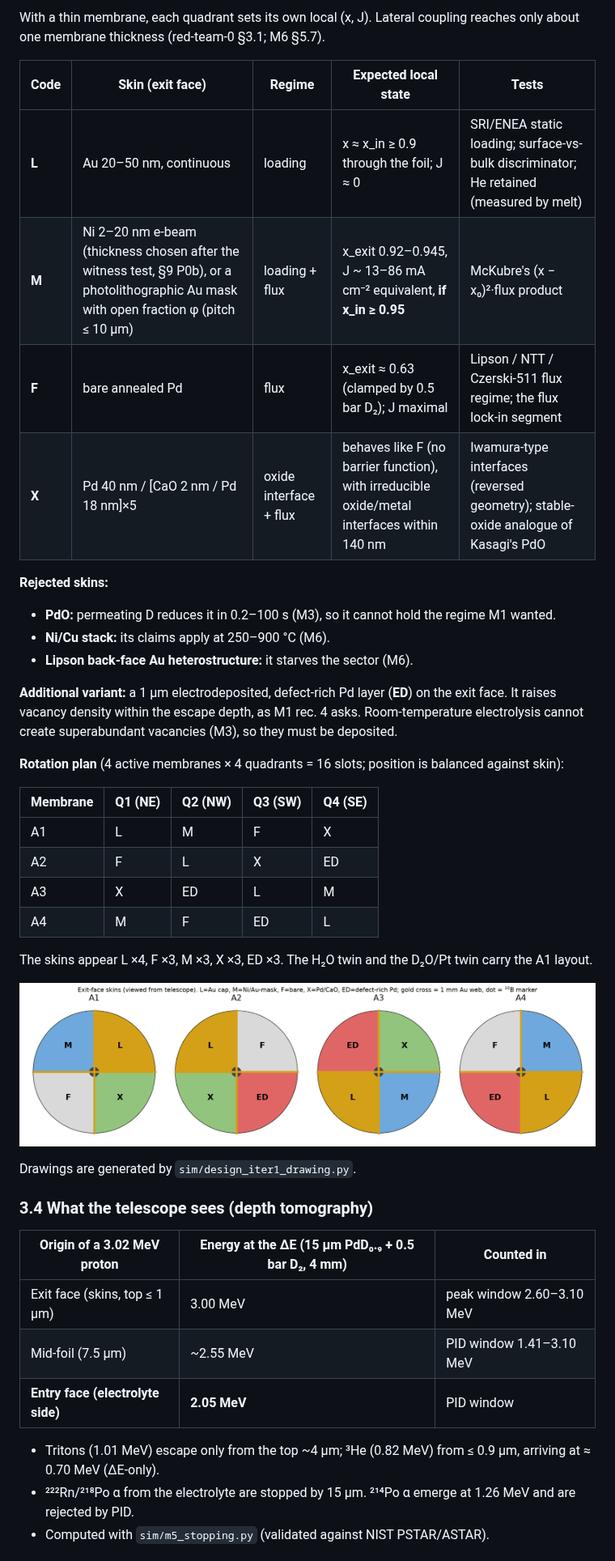
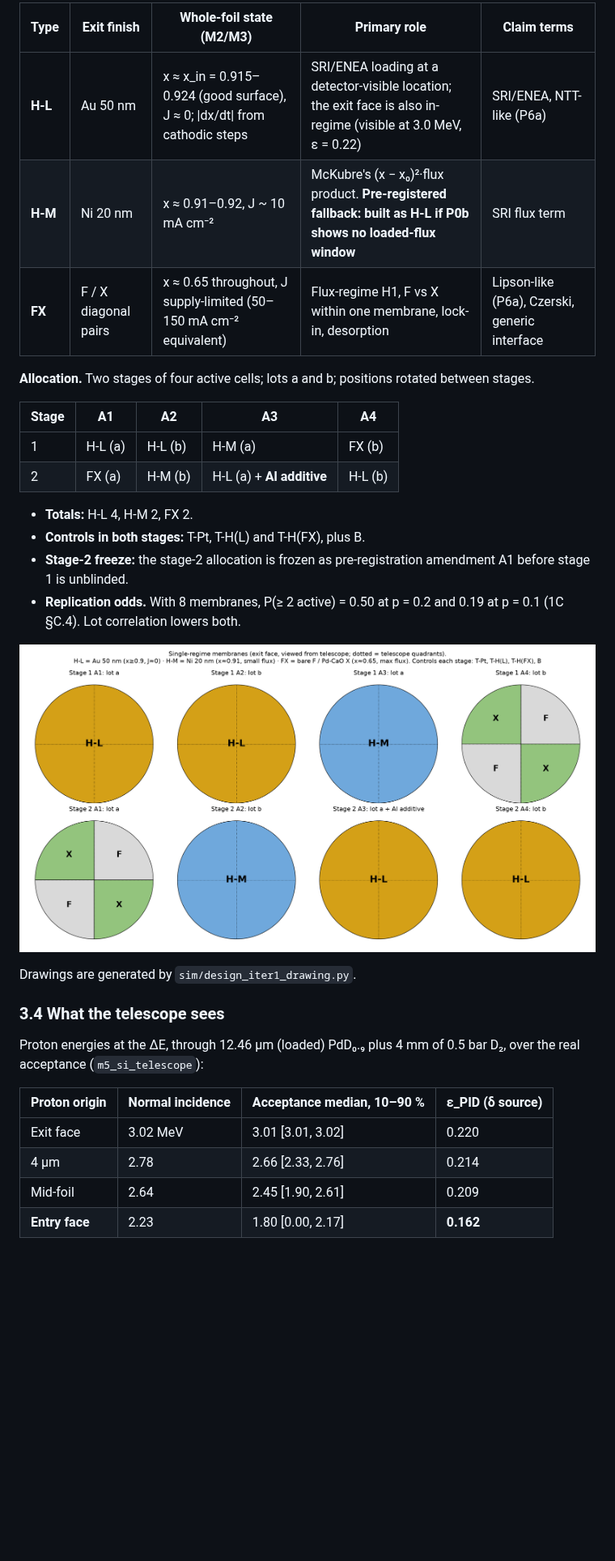
Before and after one commit to camdentbrown272/nuclear-fusion, a Markdown page: docs/design/iteration-1.md, the part around one of its changes. Shown at 81% size. Rendered like a GitHub page; pictures changed too: docs/design/figs/iter1_skins.png; blank space fills up the shorter version.

```diff
--- a/docs/design/iteration-1.md
+++ b/docs/design/iteration-1.md
@@ -111,44 +110,34 @@ Tier 1 is the deliverable geometry. Tiers 2–3 raise Σ_c at modest cost and ar
 
-With a thin membrane, each quadrant sets its own local (x, J). Lateral coupling reaches only about one membrane thickness (red-team-0 §3.1; M6 §5.7).
+| Type | Exit finish | Whole-foil state (M2/M3) | Primary role | Claim terms |
+|---|---|---|---|---|
+| **H-L** | Au 50 nm | x ≈ x_in = 0.915–0.924 (good surface), J ≈ 0; \|dx/dt\| from cathodic steps | SRI/ENEA loading at a detector-visible location; the exit face is also in-regime (visible at 3.0 MeV, ε = 0.22) | SRI/ENEA, NTT-like (P6a) |
+| **H-M** | Ni 20 nm | x ≈ 0.91–0.92, J ~ 10 mA cm⁻² | McKubre's (x − x₀)²·flux product. **Pre-registered fallback: built as H-L if P0b shows no loaded-flux window** | SRI flux term |
+| **FX** | F / X diagonal pairs | x ≈ 0.65 throughout, J supply-limited (50–150 mA cm⁻² equivalent) | Flux-regime H1, F vs X within one membrane, lock-in, desorption | Lipson-like (P6a), Czerski, generic interface |
 
-| Code | Skin (exit face) | Regime | Expected local state | Tests |
+**Allocation.** Two stages of four active cells; lots a and b; positions rotated between stages.
+
+| Stage | A1 | A2 | A3 | A4 |
 |---|---|---|---|---|
-| **L** | Au 20–50 nm, continuous | loading | x ≈ x_in ≥ 0.9 through the foil; J ≈ 0 | SRI/ENEA static loading; surface-vs-bulk discriminator; He retained (measured by melt) |
-| **M** | Ni 2–20 nm e-beam (thickness chosen after the witness test, §9 P0b), or a photolithographic Au mask with open fraction φ (pitch ≤ 10 µm) | loading + flux | x_exit 0.92–0.945, J ~ 13–86 mA cm⁻² equivalent, **if x_in ≥ 0.95** | McKubre's (x − x₀)²·flux product |
-| **F** | bare annealed Pd | flux | x_exit ≈ 0.63 (clamped by 0.5 bar D₂); J maximal | Lipson / NTT / Czerski-511 flux regime; the flux lock-in segment |
-| **X** | Pd 40 nm / [CaO 2 nm / Pd 18 nm]×5 | oxide interface + flux | behaves like F (no barrier function), with irreducible oxide/metal interfaces within 140 nm | Iwamura-type interfaces (reversed geometry); stable-oxide analogue of Kasagi's PdO |
+| 1 | H-L (a) | H-L (b) | H-M (a) | FX (b) |
+| 2 | FX (a) | H-M (b) | H-L (a) + **Al additive** | H-L (b) |
 
-**Rejected skins:**
-- **PdO:** permeating D reduces it in 0.2–100 s (M3), so it cannot hold the regime M1 wanted.
-- **Ni/Cu stack:** its claims apply at 250–900 °C (M6).
-- **Lipson back-face Au heterostructure:** it starves the sector (M6).
+- **Totals:** H-L 4, H-M 2, FX 2.
+- **Controls in both stages:** T-Pt, T-H(L) and T-H(FX), plus B.
+- **Stage-2 freeze:** the stage-2 allocation is frozen as pre-registration amendment A1 before stage 1 is unblinded.
+- **Replication odds.** With 8 membranes, P(≥ 2 active) = 0.50 at p = 0.2 and 0.19 at p = 0.1 (1C §C.4). Lot correlation lowers both.
 
-**Additional variant:** a 1 µm electrodeposited, defect-rich Pd layer (**ED**) on the exit face. It raises vacancy density within the escape depth, as M1 rec. 4 asks. Room-temperature electrolysis cannot create superabundant vacancies (M3), so they must be deposited.
-
-**Rotation plan** (4 active membranes × 4 quadrants = 16 slots; position is balanced against skin):
-
-| Membrane | Q1 (NE) | Q2 (NW) | Q3 (SW) | Q4 (SE) |
-|---|---|---|---|---|
-| A1 | L | M | F | X |
-| A2 | F | L | X | ED |
-| A3 | X | ED | L | M |
-| A4 | M | F | ED | L |
-
-The skins appear L ×4, F ×3, M ×3, X ×3, ED ×3. The H₂O twin and the D₂O/Pt twin carry the A1 layout.
-
-![Exit-face skins](figs/iter1_skins.png)
+![Membrane types and allocation](figs/iter1_skins.png)
 
 Drawings are generated by `sim/design_iter1_drawing.py`.
 
-### 3.4 What the telescope sees (depth tomography)
+### 3.4 What the telescope sees
 
-| Origin of a 3.02 MeV proton | Energy at the ΔE (15 µm PdD₀.₉ + 0.5 bar D₂, 4 mm) | Counted in |
-|---|---|---|
-| Exit face (skins, top ≤ 1 µm) | 3.00 MeV | peak window 2.60–3.10 MeV |
-| Mid-foil (7.5 µm) | ~2.55 MeV | PID window 1.41–3.10 MeV |
-| **Entry face (electrolyte side)** | **2.05 MeV** | PID window |
+Proton energies at the ΔE, through 12.46 µm (loaded) PdD₀.₉ plus 4 mm of 0.5 bar D₂, over the real acceptance (`m5_si_telescope`):
 
-- Tritons (1.01 MeV) escape only from the top ~4 µm; ³He (0.82 MeV) from ≤ 0.9 µm, arriving at ≈ 0.70 MeV (ΔE-only).
-- ²²²Rn/²¹⁸Po α from the electrolyte are stopped by 15 µm. ²¹⁴Po α emerge at 1.26 MeV and are rejected by PID.
-- Computed with `sim/m5_stopping.py` (validated against NIST PSTAR/ASTAR).
+| Proton origin | Normal incidence | Acceptance median, 10–90 % | ε_PID (δ source) |
+|---|---|---|---|
+| Exit face | 3.02 MeV | 3.01 [3.01, 3.02] | 0.220 |
+| 4 µm | 2.78 | 2.66 [2.33, 2.76] | 0.214 |
+| Mid-foil | 2.64 | 2.45 [1.90, 2.61] | 0.209 |
+| **Entry face** | 2.23 | 1.80 [0.00, 2.17] | **0.162** |
 
```
Also changed, not shown: other parts of docs/design/iteration-1.md (+248 -254 lines), docs/decisions/ADR-005-iteration1-revB.md (+2 -2 lines), docs/design/figs/iter1_dfm_cell.png, 1 other file.
